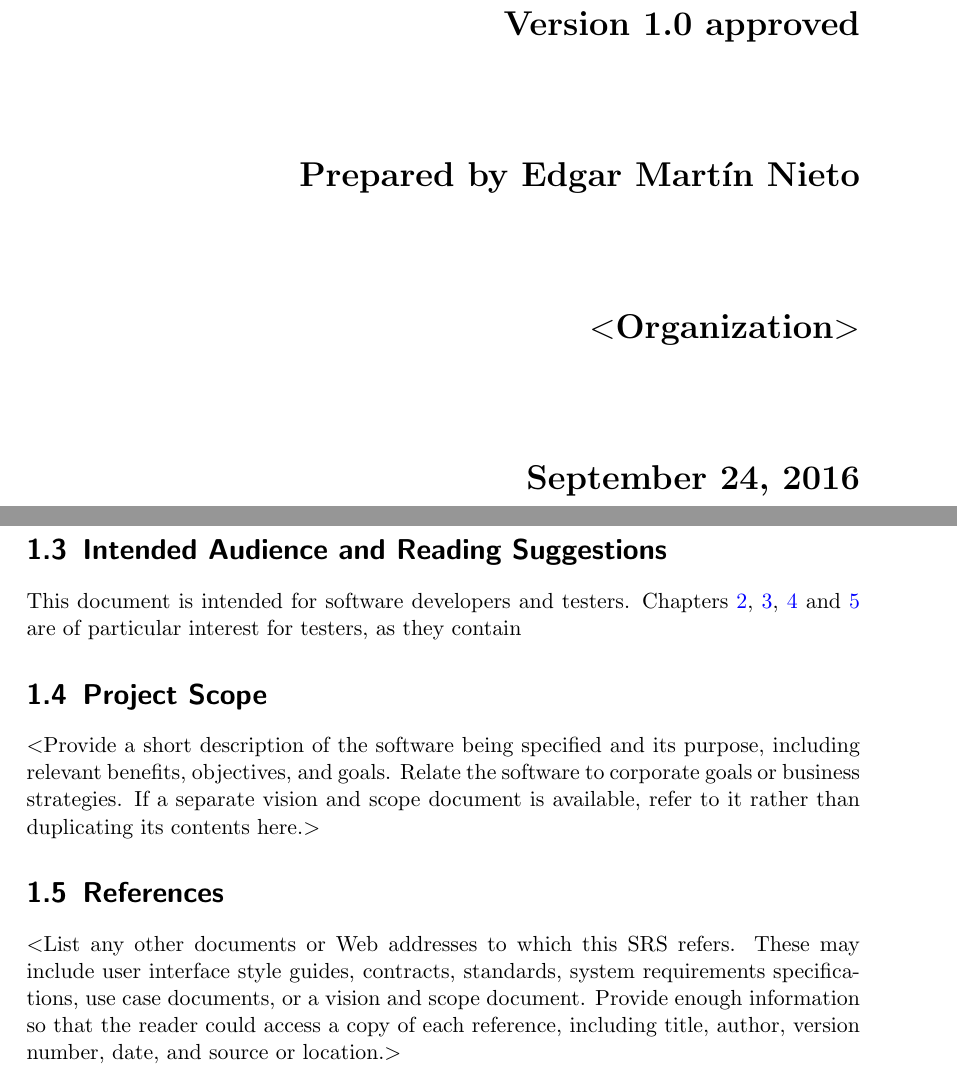
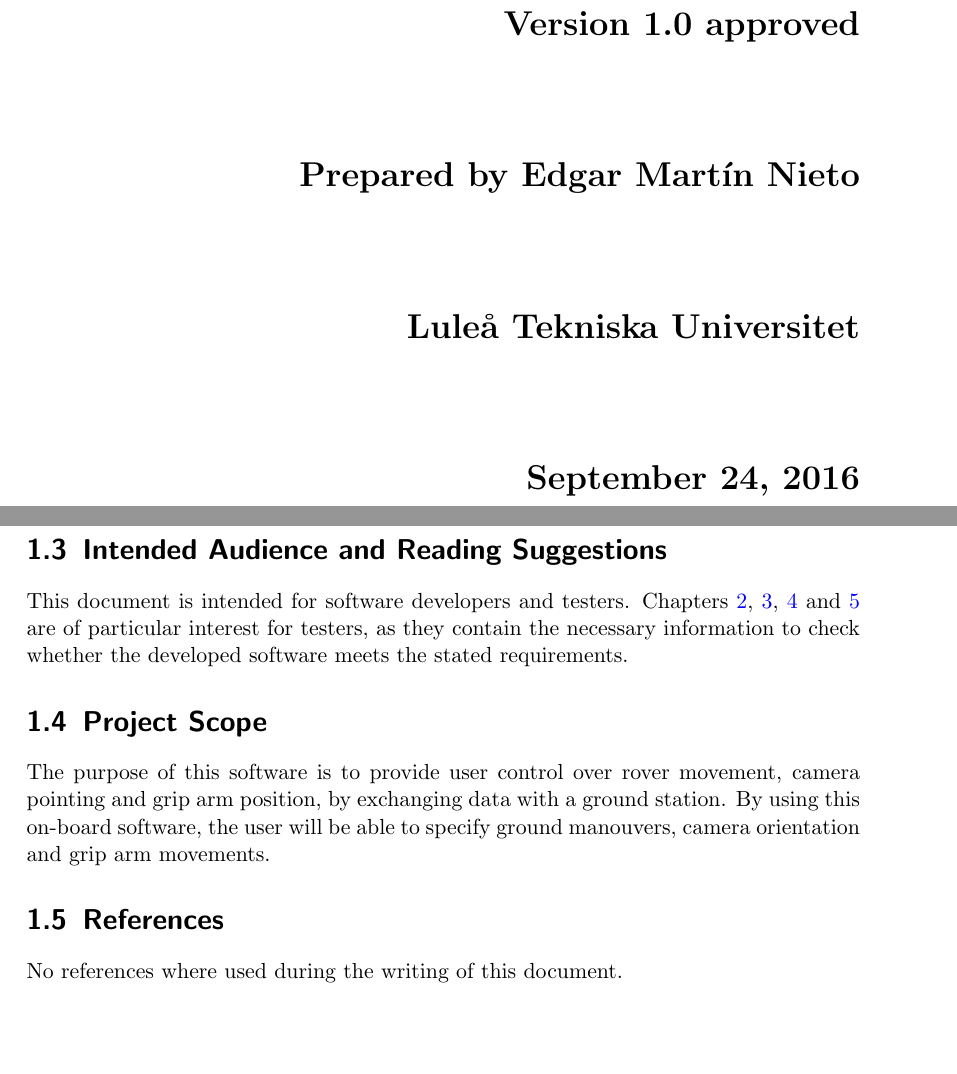
Before and after one commit to LTU-group-HT16/Latex-templates, a LaTeX document (SRS.tex): two parts of pages 1 and 5 of 12, joined at a grey line, cut so that both start at the same text, the shorter picture padded with empty space. The pictures show the PDF file SRS.pdf that the author committed with the source.

Commit message:
1.4 and 1.5
Sections 1.4 and 1.5 were rewritten. Original text is kept as
commentary. Added more details to 1.3.

```diff
--- a/SRS.tex
+++ b/SRS.tex
@@ -57,7 +57,7 @@
         \vspace{1.9cm}
         Prepared by Edgar Martín Nieto\\
         \vspace{1.9cm}
-        Lule\circ{a} Tekniska Universitet\\
+        Lule\r{a} Tekniska Universitet\\
         \vspace{1.9cm}
         \today\\
     \end{bfseries}
@@ -97,21 +97,17 @@
 \section{Intended Audience and Reading Suggestions}
 % Describe the different types of reader that the document is intended for, such as developers, project managers, marketing staff, users, testers, and documentation writers. Describe what the rest of this SRS contains and how it is organized. Suggest a sequence for reading the document, beginning with the overview sections and proceeding through the sections that are most pertinent to each reader type.
 
-This document is intended for software developers and testers. Chapters \ref{overall description}, \ref{external interface requirements}, \ref{system features} and \ref{other nonfunctional requirements} are of particular interest for testers, as they contain
+This document is intended for software developers and testers. Chapters \ref{overall description}, \ref{external interface requirements}, \ref{system features} and \ref{other nonfunctional requirements} are of particular interest for testers, as they contain the necessary information to check whether the developed software meets the stated requirements.
 
 \section{Project Scope}
-$<$Provide a short description of the software being specified and its purpose,
-including relevant benefits, objectives, and goals. Relate the software to
-corporate goals or business strategies. If a separate vision and scope document
-is available, refer to it rather than duplicating its contents here.$>$
+% Provide a short description of the software being specified and its purpose, including relevant benefits, objectives, and goals. Relate the software to corporate goals or business strategies. If a separate vision and scope document is available, refer to it rather than duplicating its contents here.
+
+The purpose of this software is to provide user control over rover movement, camera pointing and grip arm position, by exchanging data with a ground station. By using this on-board software, the user will be able to specify ground manouvers, camera orientation and grip arm movements.
 
 \section{References}
-$<$List any other documents or Web addresses to which this SRS refers. These may
-include user interface style guides, contracts, standards, system requirements
-specifications, use case documents, or a vision and scope document. Provide
-enough information so that the reader could access a copy of each reference,
-including title, author, version number, date, and source or location.$>$
+% List any other documents or Web addresses to which this SRS refers. These may include user interface style guides, contracts, standards, system requirements specifications, use case documents, or a vision and scope document. Provide enough information so that the reader could access a copy of each reference, including title, author, version number, date, and source or location.
 
+No references where used during the writing of this document.
 
 \chapter{Overall Description} \label{overall description}
 
```
Also changed, not shown: SRS.pdf, 4 other files.
